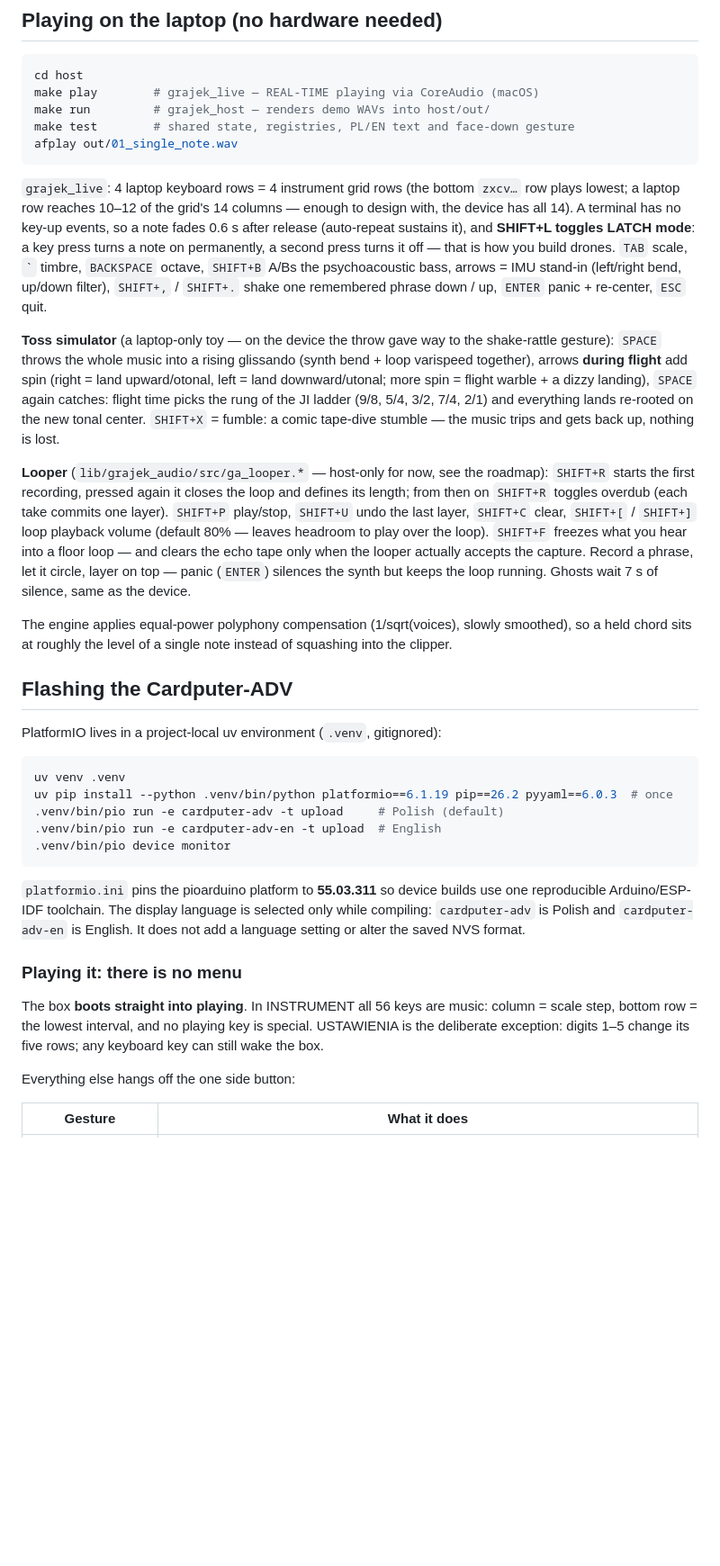
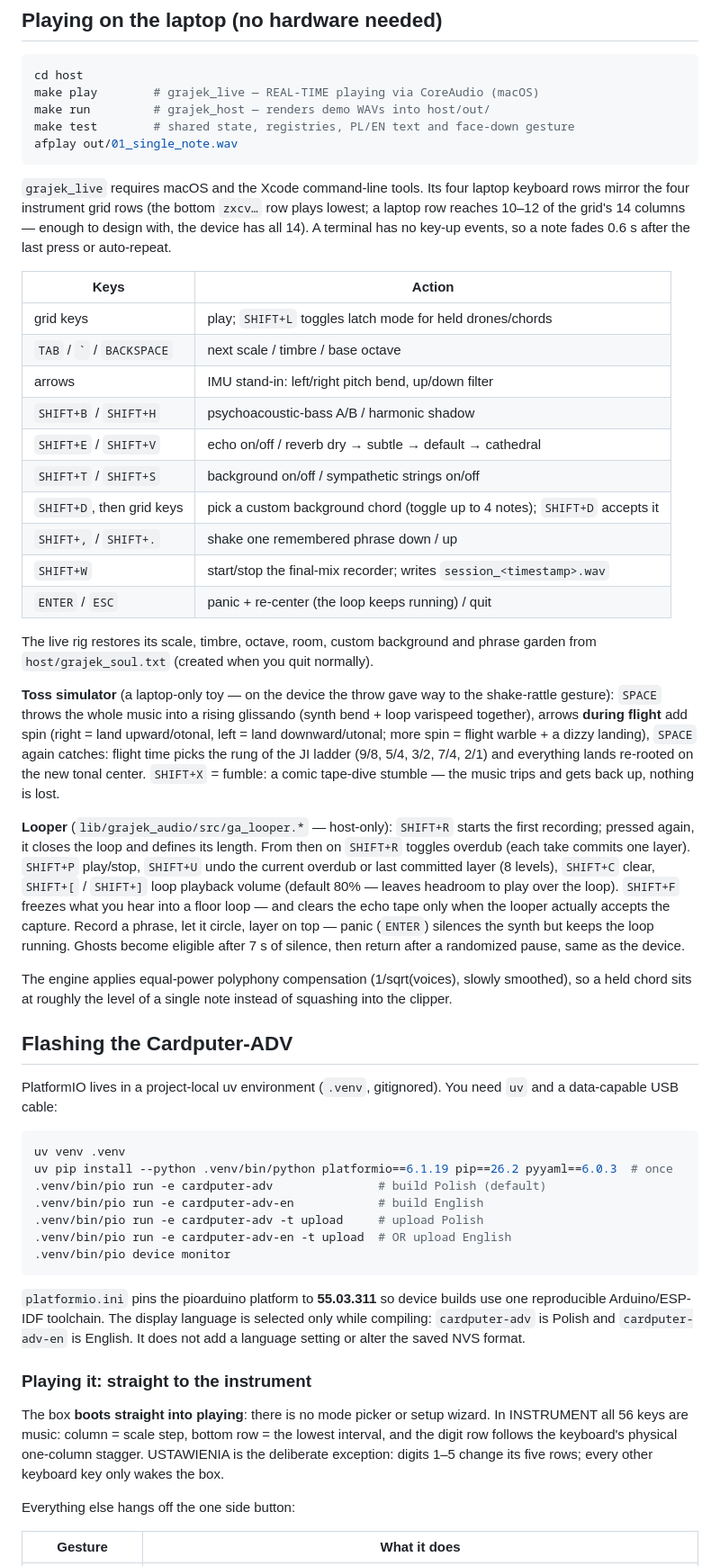
Before and after one commit to jasisz/grajek, a Markdown page: README.md, the part around one of its changes. Shown at 90% size. GitHub-like rendering; blank space fills up the shorter version.

````diff
--- a/README.md
+++ b/README.md
@@ -104,36 +105,49 @@ make test        # shared state, registries, PL/EN text and face-down gesture
 afplay out/01_single_note.wav
 ```
 
-`grajek_live`: 4 laptop keyboard rows = 4 instrument grid rows (the bottom
+`grajek_live` requires macOS and the Xcode command-line tools. Its four laptop
+keyboard rows mirror the four instrument grid rows (the bottom
 `zxcv…` row plays lowest; a laptop row reaches 10–12 of the grid's 14
 columns — enough to design with, the device has all 14). A terminal has no
-key-up events, so a note fades 0.6 s after release (auto-repeat sustains
-it), and **SHIFT+L toggles LATCH mode**: a key press turns a note on
-permanently, a second press turns it off — that is how you build drones.
-`TAB` scale, `` ` `` timbre, `BACKSPACE` octave, `SHIFT+B` A/Bs the
-psychoacoustic bass, arrows = IMU stand-in (left/right bend, up/down
-filter), `SHIFT+,` / `SHIFT+.` shake one remembered phrase down / up,
-`ENTER` panic + re-center, `ESC` quit.
+key-up events, so a note fades 0.6 s after the last press or auto-repeat.
+
+| Keys | Action |
+|---|---|
+| grid keys | play; `SHIFT+L` toggles latch mode for held drones/chords |
+| `TAB` / `` ` `` / `BACKSPACE` | next scale / timbre / base octave |
+| arrows | IMU stand-in: left/right pitch bend, up/down filter |
+| `SHIFT+B` / `SHIFT+H` | psychoacoustic-bass A/B / harmonic shadow |
+| `SHIFT+E` / `SHIFT+V` | echo on/off / reverb dry → subtle → default → cathedral |
+| `SHIFT+T` / `SHIFT+S` | background on/off / sympathetic strings on/off |
+| `SHIFT+D`, then grid keys | pick a custom background chord (toggle up to 4 notes); `SHIFT+D` accepts it |
+| `SHIFT+,` / `SHIFT+.` | shake one remembered phrase down / up |
+| `SHIFT+W` | start/stop the final-mix recorder; writes `session_<timestamp>.wav` |
+| `ENTER` / `ESC` | panic + re-center (the loop keeps running) / quit |
+
+The live rig restores its scale, timbre, octave, room, custom background and
+phrase garden from `host/grajek_soul.txt` (created when you quit normally).
 
 **Toss simulator** (a laptop-only toy — on the device the throw gave way to
-the shake-rattle gesture): `SPACE` throws the whole music into a rising glissando
-(synth bend + loop varispeed together), arrows **during flight** add spin
+the shake-rattle gesture): `SPACE` throws the whole music into a rising
+glissando (synth bend + loop varispeed together), arrows **during flight** add spin
 (right = land upward/otonal, left = land downward/utonal; more spin = flight
 warble + a dizzy landing), `SPACE` again catches: flight time picks the rung
 of the JI ladder (9/8, 5/4, 3/2, 7/4, 2/1) and everything lands re-rooted on
 the new tonal center. `SHIFT+X` = fumble: a comic tape-dive stumble — the
 music trips and gets back up, nothing is lost.
 
-**Looper** (`lib/grajek_audio/src/ga_looper.*` — host-only for now, see the
-roadmap): `SHIFT+R` starts the first recording, pressed again it closes
-the loop and defines its length; from then on `SHIFT+R` toggles overdub
+**Looper** (`lib/grajek_audio/src/ga_looper.*` — host-only): `SHIFT+R` starts
+the first recording; pressed again, it closes the loop and defines its length.
+From then on `SHIFT+R` toggles overdub
 (each take commits one layer). `SHIFT+P` play/stop, `SHIFT+U` undo the
-last layer, `SHIFT+C` clear, `SHIFT+[` / `SHIFT+]` loop playback volume
+current overdub or last committed layer (8 levels), `SHIFT+C` clear,
+`SHIFT+[` / `SHIFT+]` loop playback volume
 (default 80% — leaves headroom to play over the loop). `SHIFT+F` freezes
 what you hear into a floor loop — and clears the echo tape only when the
 looper actually accepts the capture. Record a phrase, let it circle,
 layer on top — panic (`ENTER`) silences the synth but keeps the loop
-running. Ghosts wait 7 s of silence, same as the device.
+running. Ghosts become eligible after 7 s of silence, then return after a
+randomized pause, same as the device.
 
 The engine applies equal-power polyphony compensation (1/sqrt(voices),
 slowly smoothed), so a held chord sits at roughly the level of a single
@@ -141,13 +155,16 @@ note instead of squashing into the clipper.
 
 ## Flashing the Cardputer-ADV
 
-PlatformIO lives in a project-local uv environment (`.venv`, gitignored):
+PlatformIO lives in a project-local uv environment (`.venv`, gitignored).
+You need `uv` and a data-capable USB cable:
 
 ```bash
 uv venv .venv
 uv pip install --python .venv/bin/python platformio==6.1.19 pip==26.2 pyyaml==6.0.3  # once
-.venv/bin/pio run -e cardputer-adv -t upload     # Polish (default)
-.venv/bin/pio run -e cardputer-adv-en -t upload  # English
+.venv/bin/pio run -e cardputer-adv               # build Polish (default)
+.venv/bin/pio run -e cardputer-adv-en            # build English
+.venv/bin/pio run -e cardputer-adv -t upload     # upload Polish
+.venv/bin/pio run -e cardputer-adv-en -t upload  # OR upload English
 .venv/bin/pio device monitor
 ```
 
@@ -157,12 +174,13 @@ is selected only while compiling: `cardputer-adv` is Polish and
 `cardputer-adv-en` is English. It does not add a language setting or alter the
 saved NVS format.
 
-### Playing it: there is no menu
+### Playing it: straight to the instrument
 
-The box **boots straight into playing**. In INSTRUMENT all 56 keys are music:
-column = scale step, bottom row = the lowest interval, and no playing key is
-special. USTAWIENIA is the deliberate exception: digits 1–5 change its five
-rows; any keyboard key can still wake the box.
+The box **boots straight into playing**: there is no mode picker or setup
+wizard. In INSTRUMENT all 56 keys are music: column = scale step, bottom row =
+the lowest interval, and the digit row follows the keyboard's physical
+one-column stagger. USTAWIENIA is the deliberate exception: digits 1–5 change
+its five rows; every other keyboard key only wakes the box.
 
 Everything else hangs off the one side button:
 
````
Also changed, not shown: other parts of README.md (+78 -68 lines).
